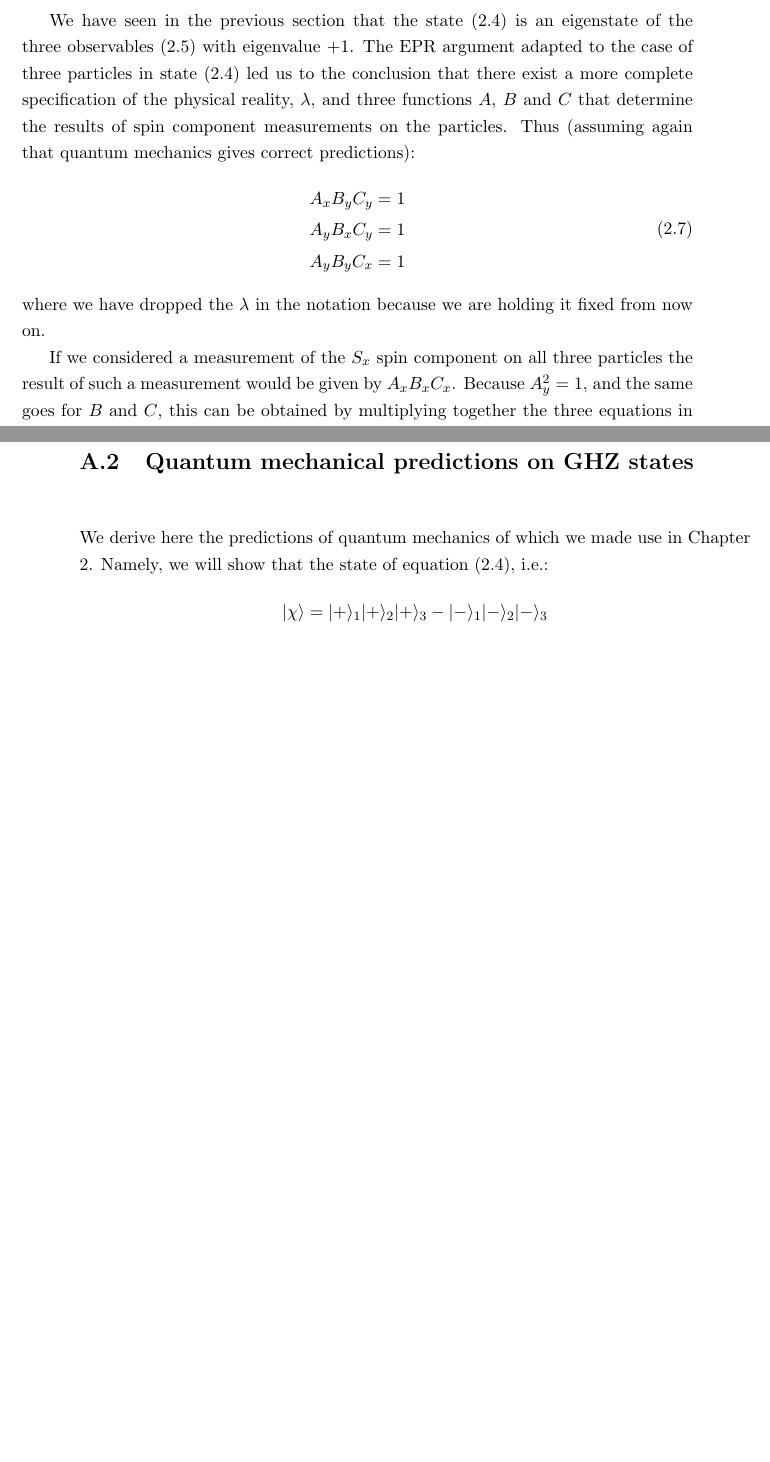
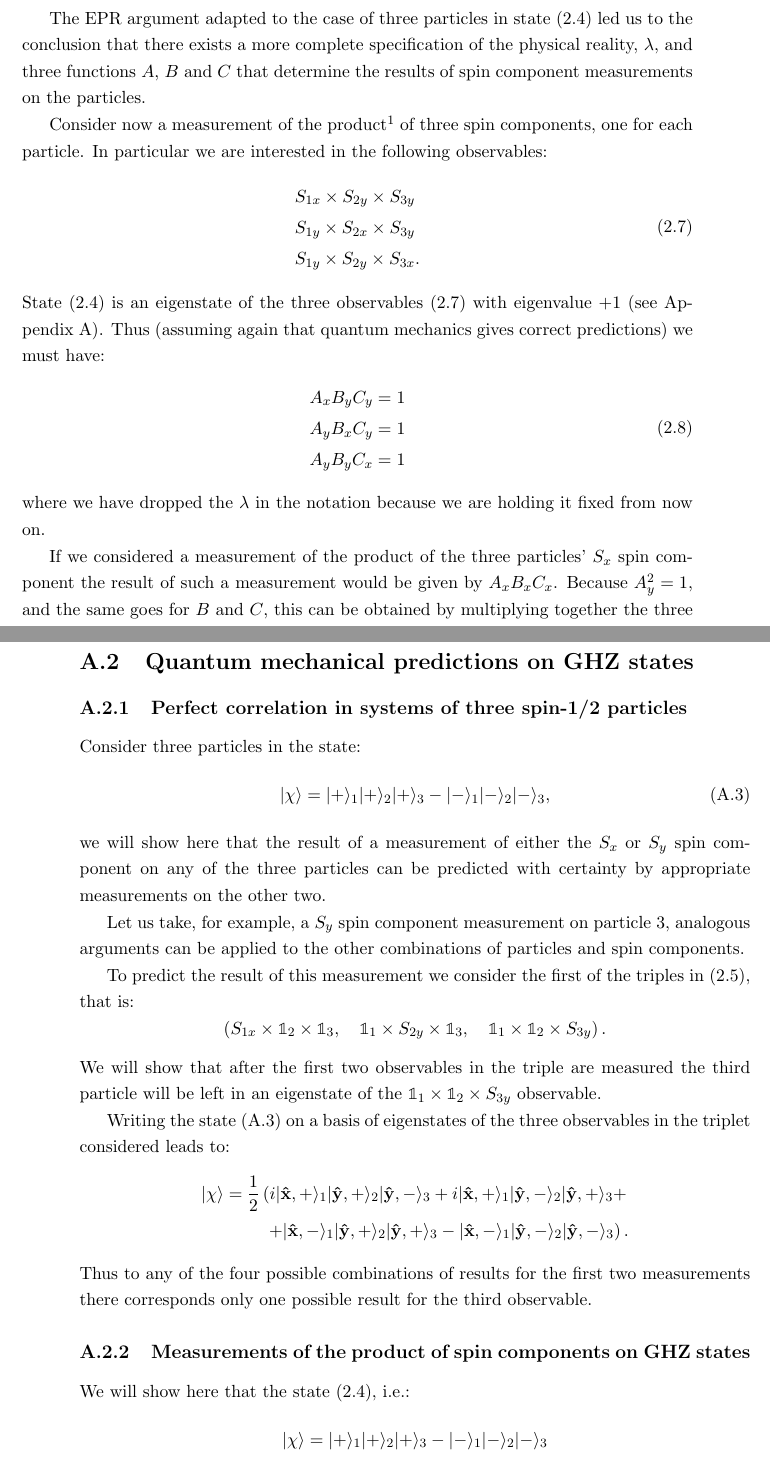
Before and after one commit to svrnzn/Unitn_bsc-thesis, a LaTeX thesis (main.tex, which reads Mainmatter/appendix1.tex, Mainmatter/chapter2.tex): two parts of pages 17 and 28 of 30, joined at a grey line, cut at the place of the change, the shorter picture padded with empty space. Compiled offline with pdfLaTeX.

Commit message:
printed version

```diff
--- a/Mainmatter/appendix1.tex
+++ b/Mainmatter/appendix1.tex
@@ -30,7 +30,47 @@ in units $\frac{\hbar}{2} = 1$. This operator can be diagonalized leading to the
 with eigenvalues $+ 1$ and $- 1$ respectively. Inverting the two equations (\ref{eq:sx-eingenvectors}) and substituting into (\ref{eq-singlet-state-z}) leads to the desired result.
 
 \section{Quantum mechanical predictions on GHZ states}
-We derive here the predictions of quantum mechanics of which we made use in Chapter \ref{chap:ghz-theorem}. Namely, we will show that the state of equation (\ref{eq:ghz-state}), i.e.:
+%\subsection{Perfect correlation in systems of three spin-1/2 particles}
+%Consider the state in (\ref{eq:ghz-state}), i.e.:
+%\begin{equation*}
+%  |\chi\rangle = |+\rangle_1 |+\rangle_2 |+\rangle_3 - |-\rangle_1 |-\rangle_2 |-\rangle_3,
+%\end{equation*}
+%we will show here that the result of a measurement of either the $S_x$ or $S_y$ spin component on any of the three particles can be predicted with certainity by appropriate measurements on the other two.
+%
+%Consider for example a $S_y$ component measurement on particle 3, analogous arguments can be applied to the other combinations of particles and spin components.
+%
+%We start by measuring $S_x$ of particle 1,
+%
+%\subsection{Measurements of the product of spin components on GHZ states}
+%The order in which we prove the results in this section is inverted with respect to the order in which they are used in Chapters \ref{chap:ghz-theorem}. This is because the first result used can be easily proved as a corollary of the second.
+
+\subsection{Perfect correlation in systems of three spin-1/2 particles}
+Consider three particles in the state:
+\begin{equation}
+  |\chi\rangle = |+\rangle_1 |+\rangle_2 |+\rangle_3 - |-\rangle_1 |-\rangle_2 |-\rangle_3,
+  \label{eq:ghz-state-app}
+\end{equation}
+we will show here that the result of a measurement of either the $S_x$ or $S_y$ spin component on any of the three particles can be predicted with certainty by appropriate measurements on the other two.
+
+Let us take, for example, a $S_y$ spin component measurement on particle 3, analogous arguments can be applied to the other combinations of particles and spin components.
+
+To predict the result of this measurement we consider the first of the triples in (\ref{eq:xyy-observables-triplets}), that is:
+\begin{equation*}
+  \left( S_{1x} \times \mathbb{1}_2 \times \mathbb{1}_3,~~~ \mathbb{1}_1 \times S_{2y} \times \mathbb{1}_3,~~~ \mathbb{1}_1 \times \mathbb{1}_2 \times S_{3y} \right).
+\end{equation*}
+We will show that after the first two observables in the triple are measured the third particle will be left in an eigenstate of the $\mathbb{1}_1 \times \mathbb{1}_2 \times S_{3y}$ observable.
+
+Writing the state (\ref{eq:ghz-state-app}) on a basis of eigenstates of the three observables in the triplet considered leads to:
+\begin{equation*}
+  \begin{split}
+    |\chi\rangle = \frac{1}{2} \left( i |\mathbf{\hat{x}}, +\rangle_1 |\mathbf{\hat{y}}, +\rangle_2 |\mathbf{\hat{y}}, -\rangle_3 + i |\mathbf{\hat{x}}, +\rangle_1 |\mathbf{\hat{y}}, -\rangle_2 |\mathbf{\hat{y}}, +\rangle_3 +\right.\\
+    \left. + |\mathbf{\hat{x}}, -\rangle_1 |\mathbf{\hat{y}}, +\rangle_2 |\mathbf{\hat{y}}, +\rangle_3 - |\mathbf{\hat{x}}, -\rangle_1 |\mathbf{\hat{y}}, -\rangle_2 |\mathbf{\hat{y}}, -\rangle_3 \right).
+  \end{split}
+\end{equation*}
+Thus to any of the four possible combinations of results for the first two measurements there corresponds only one possible result for the third observable.
+
+\subsection{Measurements of the product of spin components on GHZ states}
+We will show here that the state (\ref{eq:ghz-state}), i.e.:
 \begin{equation*}
   |\chi\rangle = |+\rangle_1 |+\rangle_2 |+\rangle_3 - |-\rangle_1 |-\rangle_2 |-\rangle_3
 \end{equation*}
--- a/Mainmatter/chapter2.tex
+++ b/Mainmatter/chapter2.tex
@@ -77,2 +79,5 @@ We are interested in the predictions of quantum mechanics for the results of exp
 \begin{equation}
   \begin{split}
+    \left( S_{1x} \times \mathbb{1}_2 \times \mathbb{1}_3,~~~ \mathbb{1}_1 \times S_{2y} \times \mathbb{1}_3,~~~ \mathbb{1}_1 \times \mathbb{1}_2 \times S_{3y} \right)\\
+    \left( S_{1y} \times \mathbb{1}_2 \times \mathbb{1}_3,~~~ \mathbb{1}_1 \times S_{2x} \times \mathbb{1}_3,~~~ \mathbb{1}_1 \times \mathbb{1}_2 \times S_{3y} \right)\\
+    \left( S_{1y} \times \mathbb{1}_2 \times \mathbb{1}_3,~~~ \mathbb{1}_1 \times S_{2y} \times \mathbb{1}_3,~~~ \mathbb{1}_1 \times \mathbb{1}_2 \times S_{3x} \right)
@@ -112,10 +114,22 @@ In this case also, locality demands that $A$ doesn't depend on the spin componen
 \end{remark}
 
 
-\section{GHZ argument}
+\section{The GHZ argument}
+\label{sec:ghz-argument}
 We are now ready to prove the main result of this chapter. With the machinery introduced so far it will be a matter of a few lines.
 
-We have seen in the previous section that the state (\ref{eq:ghz-state}) is an eigenstate of the three observables (\ref{eq:xyy-observables}) with eigenvalue $+ 1$. The EPR argument adapted to the case of three particles in state (\ref{eq:ghz-state}) led us to the conclusion that there exist a more complete specification of the physical reality, $\lambda$, and three functions $A$, $B$ and $C$ that determine the results of spin component measurements on the particles. Thus (assuming again that quantum mechanics gives correct predictions):%is the part in brackets needed? GHZ comment on Bell: since EPR's argument for their program commenced with the perfect quantum mechanical correlations, it is essential that the expectation value of q.m. agrees with that of local-realism
+The EPR argument adapted to the case of three particles in state (\ref{eq:ghz-state}) led us to the conclusion that there exists a more complete specification of the physical reality, $\lambda$, and three functions $A$, $B$ and $C$ that determine the results of spin component measurements on the particles.
+
+Consider now a measurement of the product\footnote{Let us remark that what is measured is only the product of three spin components and not individual components.} of three spin components, one for each particle. In particular we are interested in the following observables:
+\begin{equation}
+  \begin{split}
+    &S_{1x} \times S_{2y} \times S_{3y}\\
+    &S_{1y} \times S_{2x} \times S_{3y}\\
+    &S_{1y} \times S_{2y} \times S_{3x}.
+  \end{split}
+  \label{eq:xyy-observables}
+\end{equation}
+State (\ref{eq:ghz-state}) is an eigenstate of the three observables (\ref{eq:xyy-observables}) with eigenvalue $+ 1$ (see Appendix \ref{app:spin-predictions}). Thus (assuming again that quantum mechanics gives correct predictions) we must have:%is the part in brackets needed? GHZ comment on Bell: since EPR's argument for their program commenced with the perfect quantum mechanical correlations, it is essential that the expectation value of q.m. agrees with that of local-realism
 \begin{equation}
   \begin{split}
     A_x B_y C_y = 1\\
@@ -126,7 +140,7 @@ We have seen in the previous section that the state (\ref{eq:ghz-state}) is an e
 \end{equation}
 where we have dropped the $\lambda$ in the notation because we are holding it fixed from now on.
 
-If we considered a measurement of the $S_x$ spin component on all three particles the result of such a measurement would be given by $A_x B_x C_x$. Because $A_y^2 = 1$, and the same goes for $B$ and $C$, this can be obtained by multiplying together the three equations in (\ref{eq:xyy-local-realist-results}) yielding:
+If we considered a measurement of the product of the three particles' $S_x$ spin component the result of such a measurement would be given by $A_x B_x C_x$. Because $A_y^2 = 1$, and the same goes for $B$ and $C$, this can be obtained by multiplying together the three equations in (\ref{eq:xyy-local-realist-results}) yielding:
 \begin{equation}
   A_x B_x C_x = 1.
   \label{eq:xxx-local-realist-result}
--- a/main.tex
+++ b/main.tex
@@ -6,6 +6,8 @@
 \usepackage[inline]{enumitem}
 \usepackage{amsmath}
 \usepackage{amsthm}
+%\usepackage{amsfonts}
+\usepackage{bbold}
 %\usepackage{hyperref}
 
 
```
Also changed, not shown: Frontmatter/preface.tex (+1 -1 lines), Mainmatter/chapter1.tex (+7 -7 lines), Mainmatter/chapter3.tex (+5 -5 lines), Mainmatter/conclusion.tex (+1 -1 lines), Mainmatter/chapter2.tex (32 more changed lines), main.tex (1 more changed lines).
